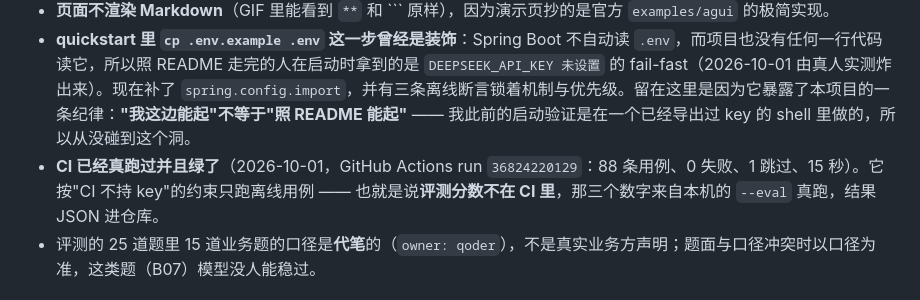
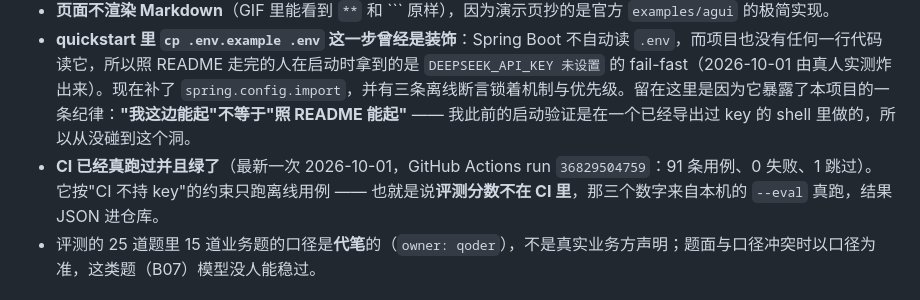
Before and after one commit to hejian900625/game-nl2sql-agent, a Markdown page: README.md, the part around the change. GitHub-like rendering.

````diff
--- a/README.md
+++ b/README.md
@@ -93,7 +93,7 @@ src/main/java/.../
 - **AgentScope 2.0.3 的 DeepSeek 模型名表是旧的**：`ModelContextWindows.DEEPSEEK` 里只有 `deepseek-v4-flash` / `deepseek-v4-pro`，没有官方现在的正式名 `deepseek-flash`，于是用正式名建出来的 model `getContextWindowSize()` 返回 **0**（旧别名反而看着正常，因为 DeepSeek 服务端把它当别名收）。2.0.3 内核没有任何路径读这个值，所以今天不影响功能，但别照框架文档里的模型名写配置。实测与上游 note 见 [`docs/upstream-deepseek-model-ids.md`](docs/upstream-deepseek-model-ids.md)，已提到框架仓库 [agentscope-ai/agentscope-java#3379](https://github.com/agentscope-ai/agentscope-java/issues/3379)。
 - **页面不渲染 Markdown**（GIF 里能看到 `**` 和 ``` 原样），因为演示页抄的是官方 `examples/agui` 的极简实现。
 - **quickstart 里 `cp .env.example .env` 这一步曾经是装饰**：Spring Boot 不自动读 `.env`，而项目也没有任何一行代码读它，所以照 README 走完的人在启动时拿到的是 `DEEPSEEK_API_KEY 未设置` 的 fail-fast（2026-10-01 由真人实测炸出来）。现在补了 `spring.config.import`，并有三条离线断言锁着机制与优先级。留在这里是因为它暴露了本项目的一条纪律：**"我这边能起"不等于"照 README 能起"** —— 我此前的启动验证是在一个已经导出过 key 的 shell 里做的，所以从没碰到这个洞。
-- **CI 已经真跑过并且绿了**（2026-10-01，GitHub Actions run `36824220129`：88 条用例、0 失败、1 跳过、15 秒）。它按"CI 不持 key"的约束只跑离线用例 —— 也就是说**评测分数不在 CI 里**，那三个数字来自本机的 `--eval` 真跑，结果 JSON 进仓库。
+- **CI 已经真跑过并且绿了**（最新一次 2026-10-01，GitHub Actions run `36829504759`：91 条用例、0 失败、1 跳过）。它按"CI 不持 key"的约束只跑离线用例 —— 也就是说**评测分数不在 CI 里**，那三个数字来自本机的 `--eval` 真跑，结果 JSON 进仓库。
 - 评测的 25 道题里 15 道业务题的口径是**代笔**的（`owner: qoder`），不是真实业务方声明；题面与口径冲突时以口径为准，这类题（B07）模型没人能稳过。
 
 ## 许可与来源
````
Also changed, not shown: PLAN.md (+1 -1 lines).
